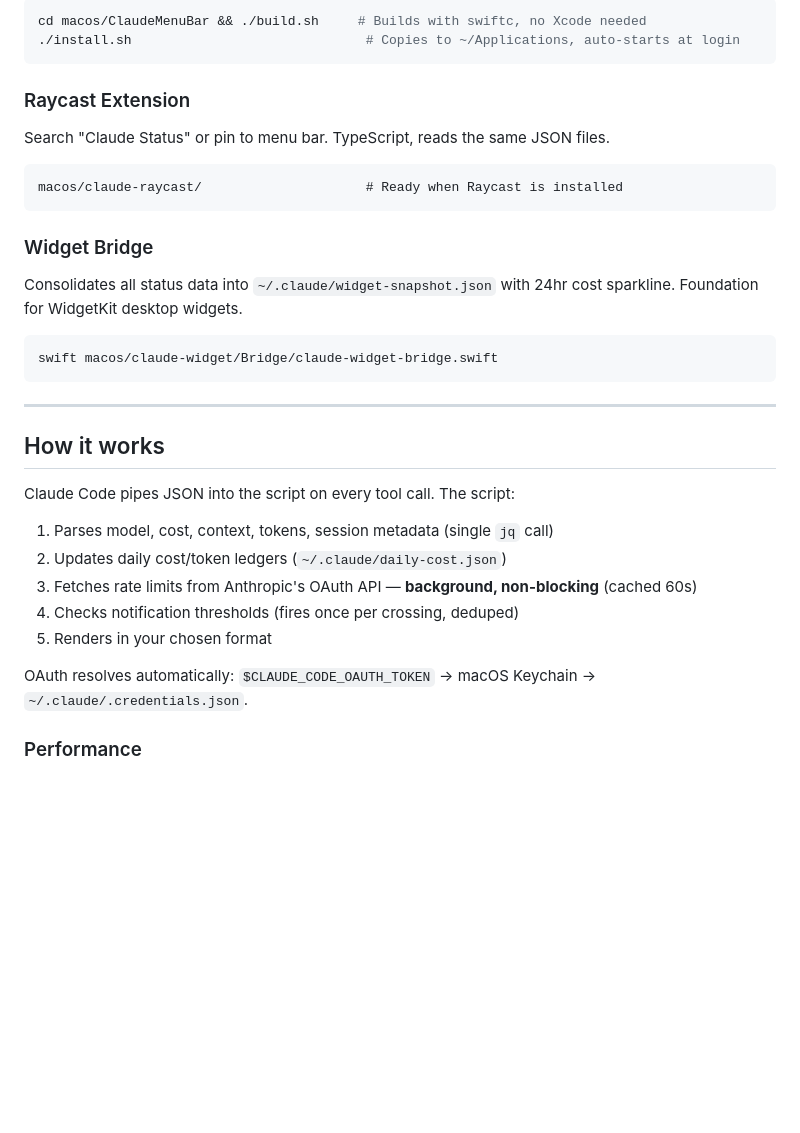
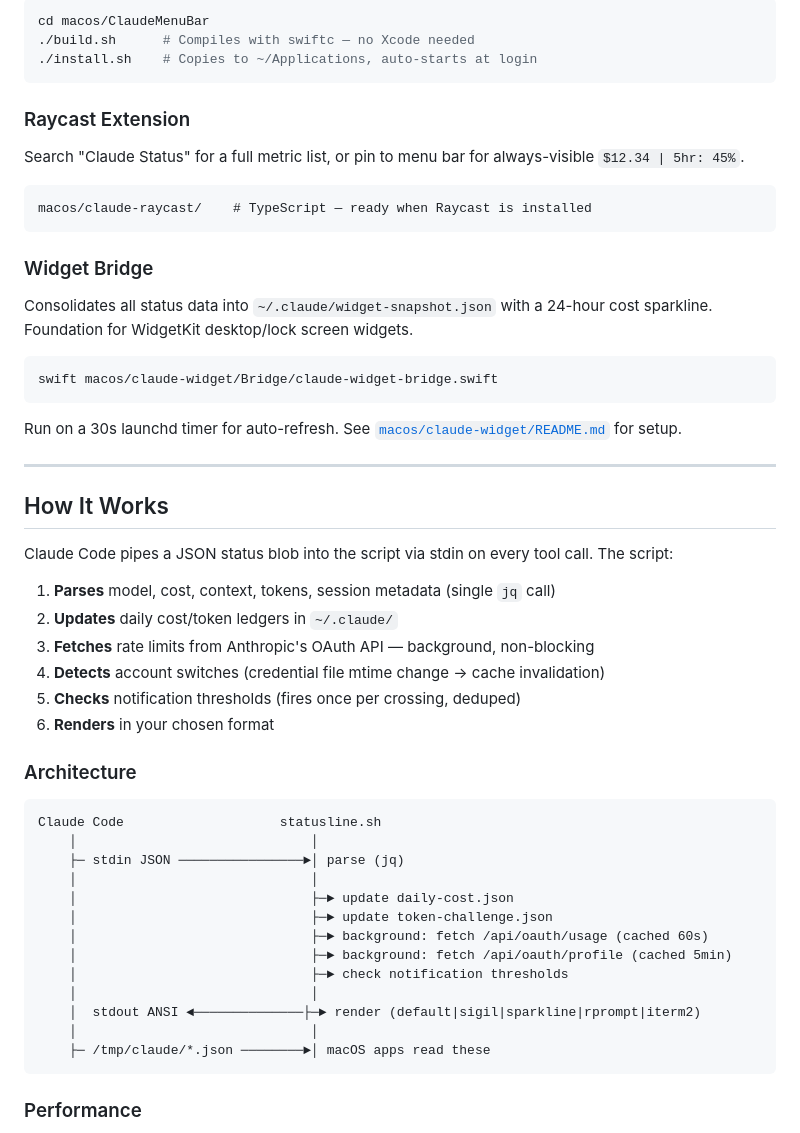
Before and after one commit to AndrewTKent/claude-statusline, a Markdown page: README.md, the part around one of its changes. Rendered like a GitHub page; blank space fills up the shorter version.

````diff
--- a/README.md
+++ b/README.md
@@ -145,38 +182,58 @@ Color-coded icon (green/yellow/red) in the macOS menu bar. Click for a popover d
 
 ```bash
-cd macos/ClaudeMenuBar && ./build.sh     # Builds with swiftc, no Xcode needed
-./install.sh                              # Copies to ~/Applications, auto-starts at login
+cd macos/ClaudeMenuBar
+./build.sh      # Compiles with swiftc — no Xcode needed
+./install.sh    # Copies to ~/Applications, auto-starts at login
 ```
 
 ### Raycast Extension
 
-Search "Claude Status" or pin to menu bar. TypeScript, reads the same JSON files.
+Search "Claude Status" for a full metric list, or pin to menu bar for always-visible `$12.34 | 5hr: 45%`.
 
 ```
-macos/claude-raycast/                     # Ready when Raycast is installed
+macos/claude-raycast/    # TypeScript — ready when Raycast is installed
 ```
 
 ### Widget Bridge
 
-Consolidates all status data into `~/.claude/widget-snapshot.json` with 24hr cost sparkline. Foundation for WidgetKit desktop widgets.
+Consolidates all status data into `~/.claude/widget-snapshot.json` with a 24-hour cost sparkline. Foundation for WidgetKit desktop/lock screen widgets.
 
 ```bash
 swift macos/claude-widget/Bridge/claude-widget-bridge.swift
 ```
 
+Run on a 30s launchd timer for auto-refresh. See [`macos/claude-widget/README.md`](macos/claude-widget/README.md) for setup.
+
 ---
 
-## How it works
+## How It Works
 
-Claude Code pipes JSON into the script on every tool call. The script:
+Claude Code pipes a JSON status blob into the script via stdin on every tool call. The script:
 
-1. Parses model, cost, context, tokens, session metadata (single `jq` call)
-2. Updates daily cost/token ledgers (`~/.claude/daily-cost.json`)
-3. Fetches rate limits from Anthropic's OAuth API — **background, non-blocking** (cached 60s)
-4. Checks notification thresholds (fires once per crossing, deduped)
-5. Renders in your chosen format
+1. **Parses** model, cost, context, tokens, session metadata (single `jq` call)
+2. **Updates** daily cost/token ledgers in `~/.claude/`
+3. **Fetches** rate limits from Anthropic's OAuth API — background, non-blocking
+4. **Detects** account switches (credential file mtime change → cache invalidation)
+5. **Checks** notification thresholds (fires once per crossing, deduped)
+6. **Renders** in your chosen format
 
-OAuth resolves automatically: `$CLAUDE_CODE_OAUTH_TOKEN` → macOS Keychain → `~/.claude/.credentials.json`.
+### Architecture
+
+```
+Claude Code                    statusline.sh
+    │                              │
+    ├─ stdin JSON ────────────────►│ parse (jq)
+    │                              │
+    │                              ├─► update daily-cost.json
+    │                              ├─► update token-challenge.json
+    │                              ├─► background: fetch /api/oauth/usage (cached 60s)
+    │                              ├─► background: fetch /api/oauth/profile (cached 5min)
+    │                              ├─► check notification thresholds
+    │                              │
+    │  stdout ANSI ◄──────────────├─► render (default|sigil|sparkline|rprompt|iterm2)
+    │                              │
+    ├─ /tmp/claude/*.json ────────►│ macOS apps read these
+```
 
 ### Performance
 
````
Also changed, not shown: other parts of README.md (+140 -80 lines).
